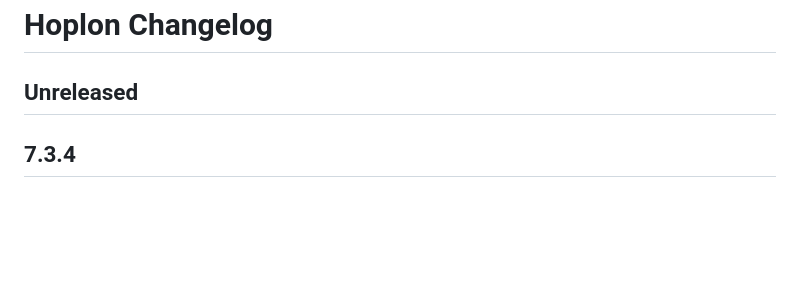
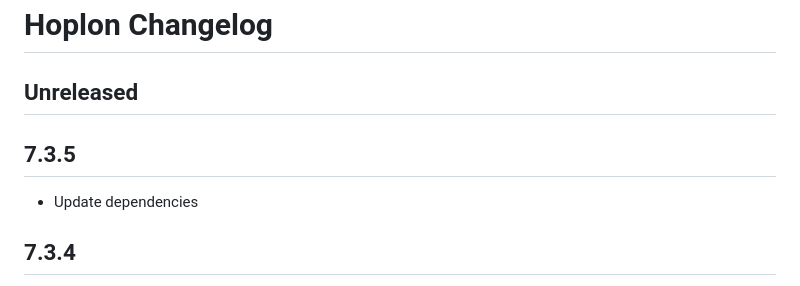
Before and after one commit to hoplon/hoplon, a Markdown page: CHANGELOG.md, the part around the change. Drawn GitHub-style; blank space fills up the shorter version.

Commit message:
Update changelog

```diff
--- a/CHANGELOG.md
+++ b/CHANGELOG.md
@@ -1,6 +1,9 @@
 # Hoplon Changelog
 
 ## Unreleased
+
+## 7.3.5
+- Update dependencies
 
 ## 7.3.4
 - `with-init!` execute the fn immediately if the page has already loaded (fixes #257)
```
